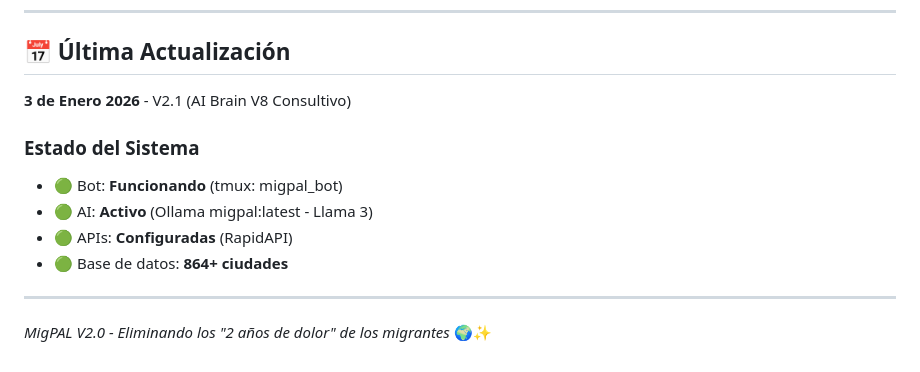
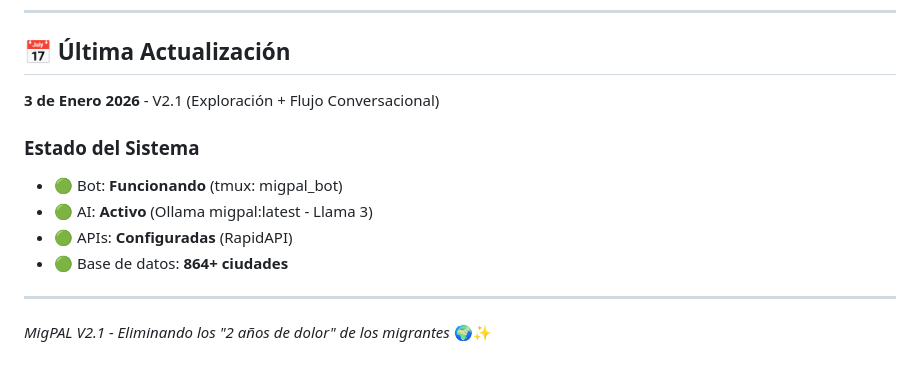
Before and after one commit to hernanjrestrepo/migpal, a Markdown page: README.md, the part around one of its changes. Rendered like a GitHub page.

```diff
--- a/README.md
+++ b/README.md
@@ -305,7 +318,7 @@ Proyecto privado - Todos los derechos reservados
 
 ## 📅 Última Actualización
 
-**3 de Enero 2026** - V2.1 (AI Brain V8 Consultivo)
+**3 de Enero 2026** - V2.1 (Exploración + Flujo Conversacional)
 
 ### Estado del Sistema
 - 🟢 Bot: **Funcionando** (tmux: migpal_bot)
@@ -315,4 +328,4 @@ Proyecto privado - Todos los derechos reservados
 
 ---
 
-*MigPAL V2.0 - Eliminando los "2 años de dolor" de los migrantes* 🌍✨
+*MigPAL V2.1 - Eliminando los "2 años de dolor" de los migrantes* 🌍✨
```
Also changed, not shown: other parts of README.md (+17 -4 lines).
